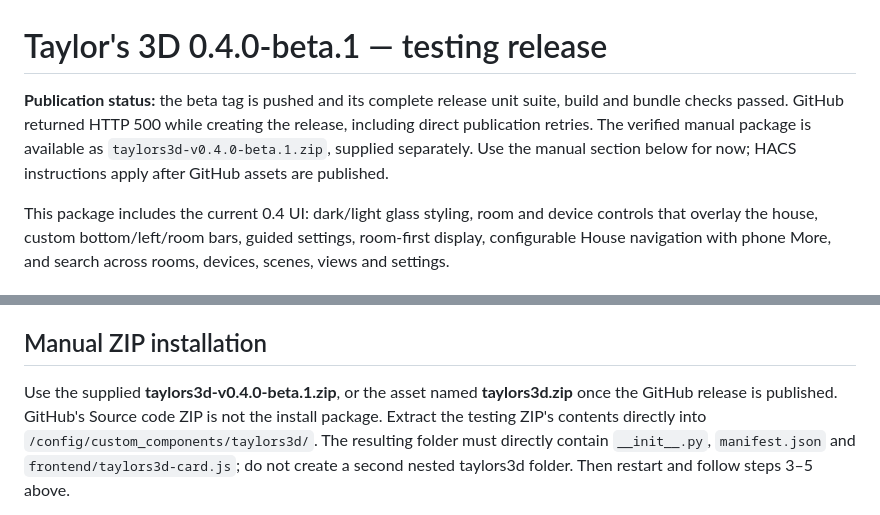
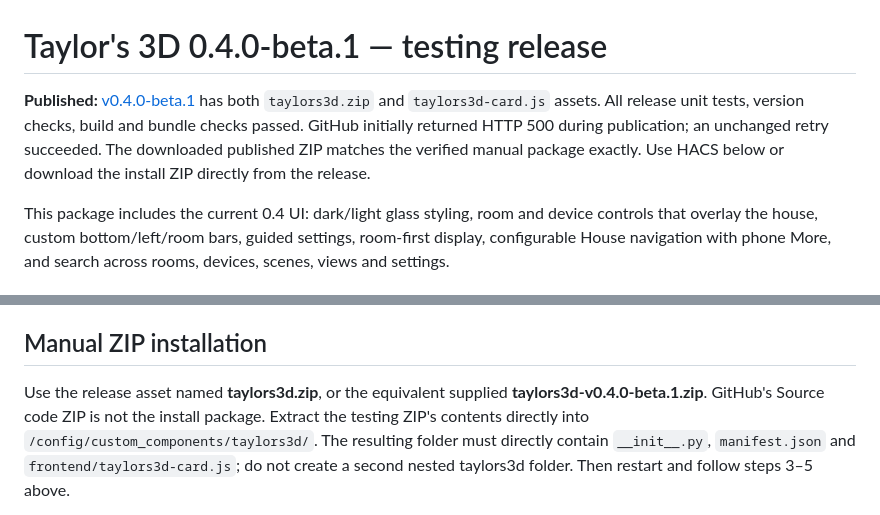
Before and after one commit to gregtaylor1993/taylors-3d, a Markdown page: docs/TESTING-RELEASE.md, 2 parts joined by grey strips. Drawn GitHub-style.

```diff
--- a/docs/TESTING-RELEASE.md
+++ b/docs/TESTING-RELEASE.md
@@ -1,10 +1,11 @@
 # Taylor's 3D 0.4.0-beta.1 — testing release
 
-**Publication status:** the beta tag is pushed and its complete release unit
-suite, build and bundle checks passed. GitHub returned HTTP 500 while creating
-the release, including direct publication retries. The verified manual package
-is available as `taylors3d-v0.4.0-beta.1.zip`, supplied separately. Use the manual
-section below for now; HACS instructions apply after GitHub assets are published.
+**Published:** [v0.4.0-beta.1](https://github.com/gregtaylor1993/taylors-3d/releases/tag/v0.4.0-beta.1)
+has both `taylors3d.zip` and `taylors3d-card.js` assets. All release unit tests,
+version checks, build and bundle checks passed. GitHub initially returned
+HTTP 500 during publication; an unchanged retry succeeded. The downloaded
+published ZIP matches the verified manual package exactly. Use HACS below or
+download the install ZIP directly from the release.
 
 This package includes the current 0.4 UI: dark/light glass styling, room and
 device controls that overlay the house, custom bottom/left/room bars, guided
@@ -44,9 +45,9 @@ physical-device or wall-panel acceptance.
 
 ## Manual ZIP installation
 
-Use the supplied **taylors3d-v0.4.0-beta.1.zip**, or the asset named
-**taylors3d.zip** once the GitHub release is published. GitHub's Source code ZIP
-is not the install package. Extract the testing ZIP's contents directly into
+Use the release asset named **taylors3d.zip**, or the equivalent supplied
+**taylors3d-v0.4.0-beta.1.zip**. GitHub's Source code ZIP is not the install
+package. Extract the testing ZIP's contents directly into
 `/config/custom_components/taylors3d/`. The resulting folder must directly contain
 `__init__.py`, `manifest.json` and `frontend/taylors3d-card.js`; do not create a
 second nested taylors3d folder. Then restart and follow steps 3–5 above.
```
Also changed, not shown: README.md (+10 -10 lines), REQUIREMENTS_AND_FEATURES.md (+11 -4 lines).
